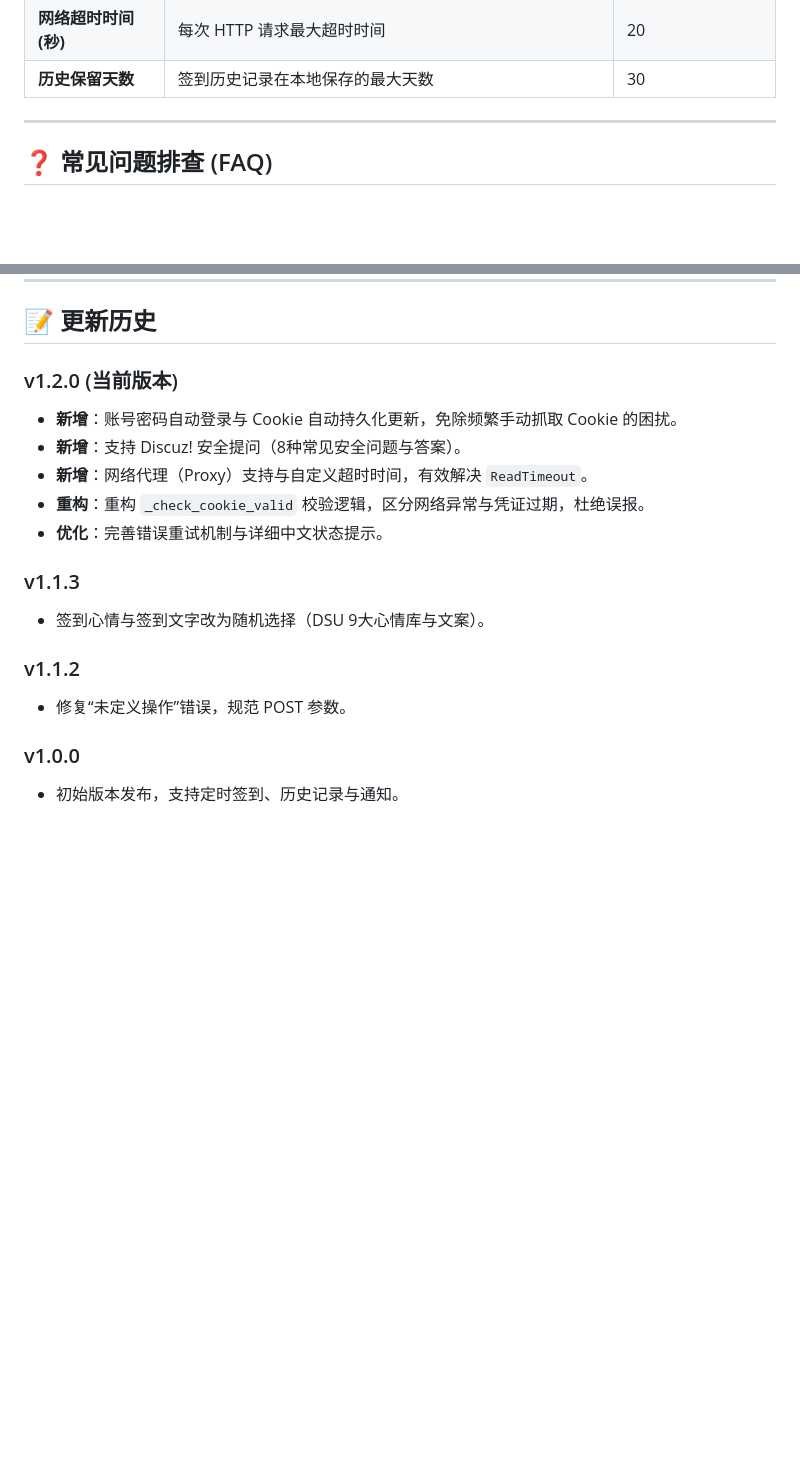
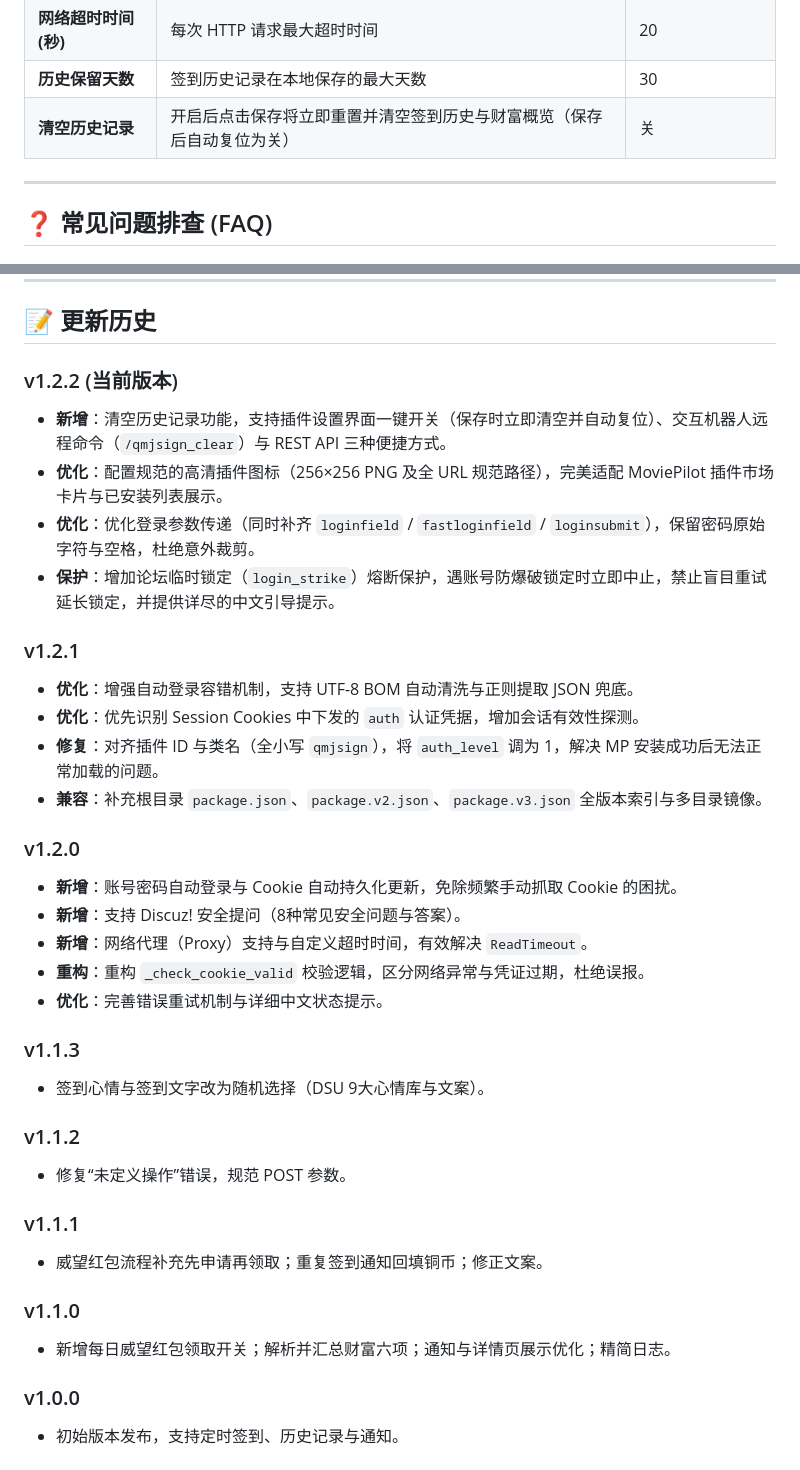
Before and after one commit to Agonie0v0/MoviePilot-Plugins, a Markdown page: plugins.v2/qmjsign/README.md, 2 parts joined by grey strips. Rendered like a GitHub page; blank space fills up the shorter version.

Commit message:
docs(qmjsign): update README version history to v1.2.2

```diff
--- a/plugins.v2/qmjsign/README.md
+++ b/plugins.v2/qmjsign/README.md
@@ -65,6 +65,7 @@
 | **重试间隔(秒)** | 每次重试之间的等待秒数 | 30 |
 | **网络超时时间(秒)** | 每次 HTTP 请求最大超时时间 | 20 |
 | **历史保留天数** | 签到历史记录在本地保存的最大天数 | 30 |
+| **清空历史记录** | 开启后点击保存将立即重置并清空签到历史与财富概览（保存后自动复位为关） | 关 |
 
 ---
 
@@ -90,7 +91,19 @@
 
 ## 📝 更新历史
 
-### v1.2.0 (当前版本)
+### v1.2.2 (当前版本)
+- **新增**：清空历史记录功能，支持插件设置界面一键开关（保存时立即清空并自动复位）、交互机器人远程命令（`/qmjsign_clear`）与 REST API 三种便捷方式。
+- **优化**：配置规范的高清插件图标（256×256 PNG 及全 URL 规范路径），完美适配 MoviePilot 插件市场卡片与已安装列表展示。
+- **优化**：优化登录参数传递（同时补齐 `loginfield` / `fastloginfield` / `loginsubmit`），保留密码原始字符与空格，杜绝意外裁剪。
+- **保护**：增加论坛临时锁定（`login_strike`）熔断保护，遇账号防爆破锁定时立即中止，禁止盲目重试延长锁定，并提供详尽的中文引导提示。
+
+### v1.2.1
+- **优化**：增强自动登录容错机制，支持 UTF-8 BOM 自动清洗与正则提取 JSON 兜底。
+- **优化**：优先识别 Session Cookies 中下发的 `auth` 认证凭据，增加会话有效性探测。
+- **修复**：对齐插件 ID 与类名（全小写 `qmjsign`），将 `auth_level` 调为 1，解决 MP 安装成功后无法正常加载的问题。
+- **兼容**：补充根目录 `package.json`、`package.v2.json`、`package.v3.json` 全版本索引与多目录镜像。
+
+### v1.2.0
 - **新增**：账号密码自动登录与 Cookie 自动持久化更新，免除频繁手动抓取 Cookie 的困扰。
 - **新增**：支持 Discuz! 安全提问（8种常见安全问题与答案）。
 - **新增**：网络代理（Proxy）支持与自定义超时时间，有效解决 `ReadTimeout`。
@@ -103,5 +116,11 @@
 ### v1.1.2
 - 修复“未定义操作”错误，规范 POST 参数。
 
+### v1.1.1
+- 威望红包流程补充先申请再领取；重复签到通知回填铜币；修正文案。
+
+### v1.1.0
+- 新增每日威望红包领取开关；解析并汇总财富六项；通知与详情页展示优化；精简日志。
+
 ### v1.0.0
 - 初始版本发布，支持定时签到、历史记录与通知。
```
Also changed, not shown: README.md (added, +126 -0 lines), plugins/qmjsign/README.md (+20 -1 lines).
